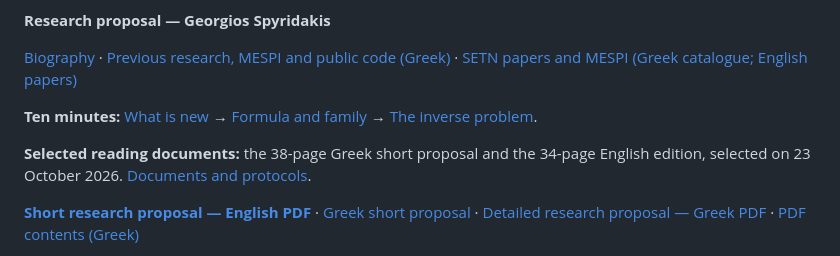
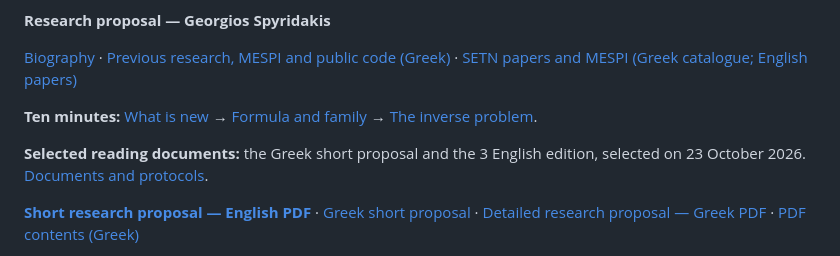
Before and after one commit to GeorgeSpy/byz-position-phd-study, a Markdown page: en/README.md, the part around the change. Drawn GitHub-style.

```diff
--- a/en/README.md
+++ b/en/README.md
@@ -10,7 +10,7 @@
 
 **Ten minutes:** [What is new](#what-is-new) → [Formula and family](docs/current/position-and-family.md#a-schematic-example) → [The inverse problem](docs/current/inverse-problem.md).
 
-**Selected reading documents:** the 38-page Greek short proposal and the 34-page English edition, selected on 23 October 2026. [Documents and protocols](docs/reference.md).
+**Selected reading documents:** the Greek short proposal and the 3 English edition, selected on 23 October 2026. [Documents and protocols](docs/reference.md).
 
 **[Short research proposal — English PDF](../documents/short-proposal-en.pdf)** · [Greek short proposal](../documents/short-proposal.pdf) · [Detailed research proposal — Greek PDF](../documents/analytical-proposal.pdf) · [PDF contents (Greek)](../documents/README.md)
 
```
